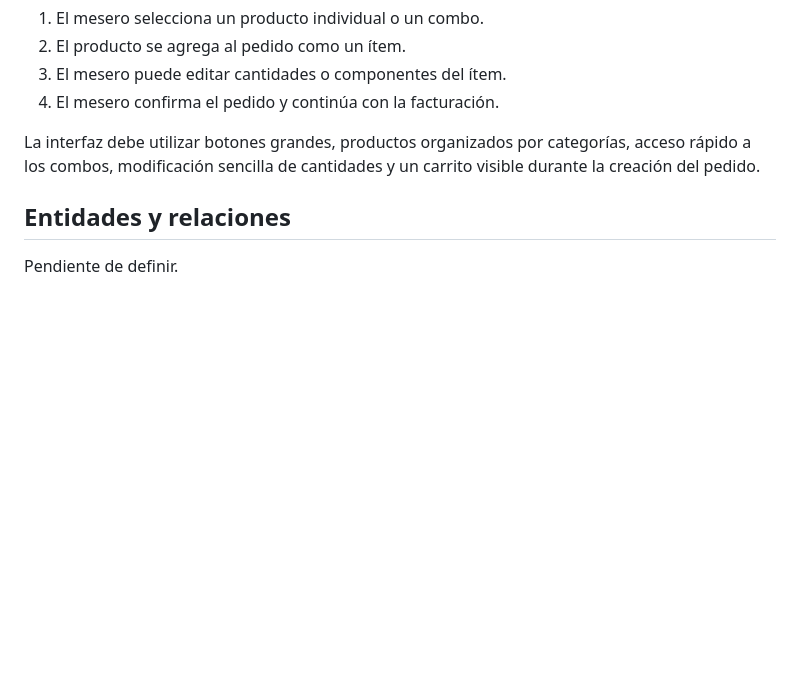
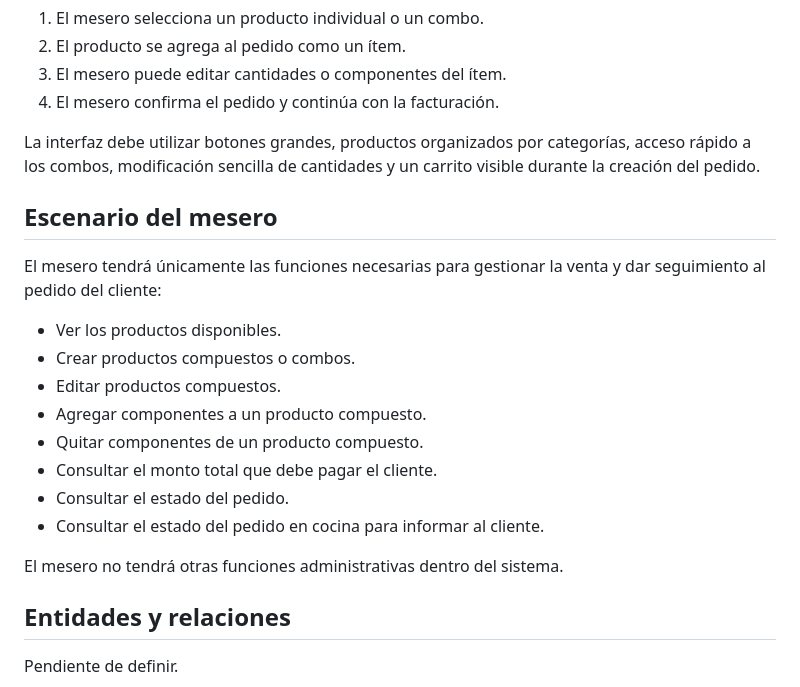
Before and after one commit to maoxtrem/donwok-01, a Markdown page: LOGICA_NEGOCIO.md, the part around the change. Rendered like a GitHub page; blank space fills up the shorter version.

Commit message:
Documenta funciones limitadas del mesero

```diff
--- a/LOGICA_NEGOCIO.md
+++ b/LOGICA_NEGOCIO.md
@@ -114,6 +114,22 @@ La interfaz debe utilizar botones grandes, productos organizados por categorías
 acceso rápido a los combos, modificación sencilla de cantidades y un carrito
 visible durante la creación del pedido.
 
+## Escenario del mesero
+
+El mesero tendrá únicamente las funciones necesarias para gestionar la venta y
+dar seguimiento al pedido del cliente:
+
+- Ver los productos disponibles.
+- Crear productos compuestos o combos.
+- Editar productos compuestos.
+- Agregar componentes a un producto compuesto.
+- Quitar componentes de un producto compuesto.
+- Consultar el monto total que debe pagar el cliente.
+- Consultar el estado del pedido.
+- Consultar el estado del pedido en cocina para informar al cliente.
+
+El mesero no tendrá otras funciones administrativas dentro del sistema.
+
 ## Entidades y relaciones
 
 Pendiente de definir.
```
